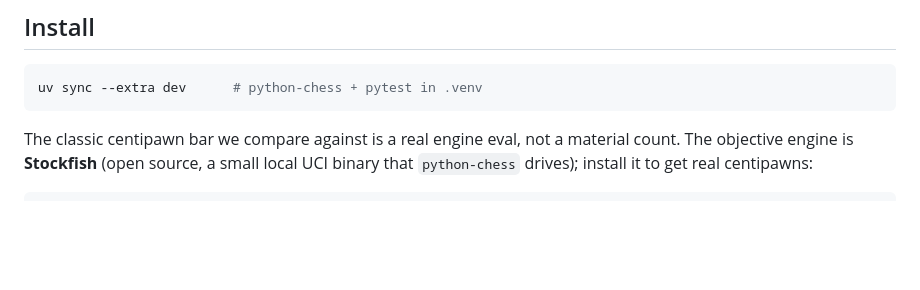
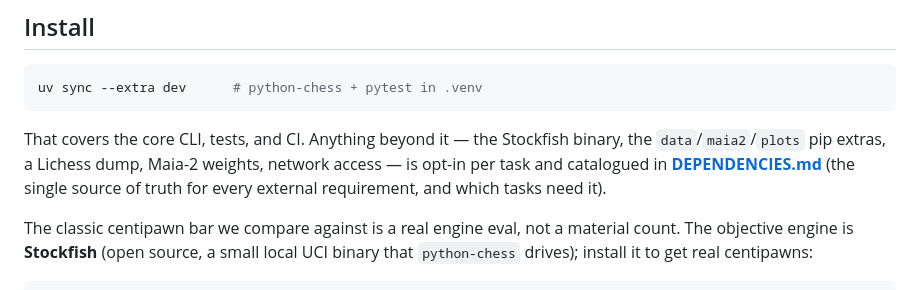
Before and after one commit to TheWeiHu/chess-equity, a Markdown page: README.md, the part around the change. Drawn GitHub-style; blank space fills up the shorter version.

````diff
--- a/README.md
+++ b/README.md
@@ -39,6 +39,11 @@ to **prove** it predicts real outcomes better than the centipawn bar.
 ```bash
 uv sync --extra dev      # python-chess + pytest in .venv
 ```
+
+That covers the core CLI, tests, and CI. Anything beyond it — the Stockfish binary, the
+`data`/`maia2`/`plots` pip extras, a Lichess dump, Maia-2 weights, network access — is
+opt-in per task and catalogued in **[DEPENDENCIES.md](DEPENDENCIES.md)** (the single
+source of truth for every external requirement, and which tasks need it).
 
 The classic centipawn bar we compare against is a real engine eval, not a material
 count. The objective engine is **Stockfish** (open source, a small local UCI binary
````
Also changed, not shown: DEPENDENCIES.md (added, +47 -0 lines).
